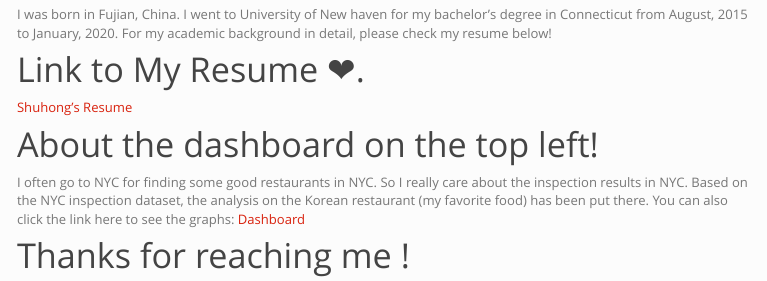
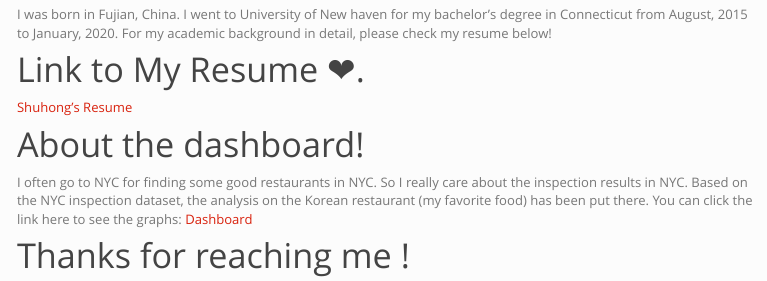
Before and after one commit to ShuhongXiang/ShuhongXiang.github.io, an R Markdown document (index.rmd): the page in a window 1100 px wide, from 280 px down. The pictures show the output file index.html that the author committed with the source, opened offline; library style sheets and scripts come from the installed R packages; menus at the side of the page are left out.

Commit message:
Finish the website

```diff
--- a/index.rmd
+++ b/index.rmd
@@ -22,9 +22,9 @@ I was born in Fujian, China. I went to University of New haven for my bachelor's
 
 [Shuhong's Resume](https://drive.google.com/file/d/1_oiHEMvS2T3G8weHRI1-dHG4I54j3gWZ/view?usp=sharing)
 
-# About the dashboard on the top left!
+# About the dashboard!
 
-I often go to NYC for finding some good restaurants in NYC. So I really care about the inspection results in NYC. Based on the NYC inspection dataset, the analysis on the Korean restaurant (my favorite food) has been put there. You can also click the link here to see the graphs: [Dashboard](dashboard.html)
+I often go to NYC for finding some good restaurants in NYC. So I really care about the inspection results in NYC. Based on the NYC inspection dataset, the analysis on the Korean restaurant (my favorite food) has been put there. You can click the link here to see the graphs: [Dashboard](dashboard.html)
 
 # Thanks for reaching me !
 
```
Also changed, not shown: index.html, index.rmd (2 more changed lines).
